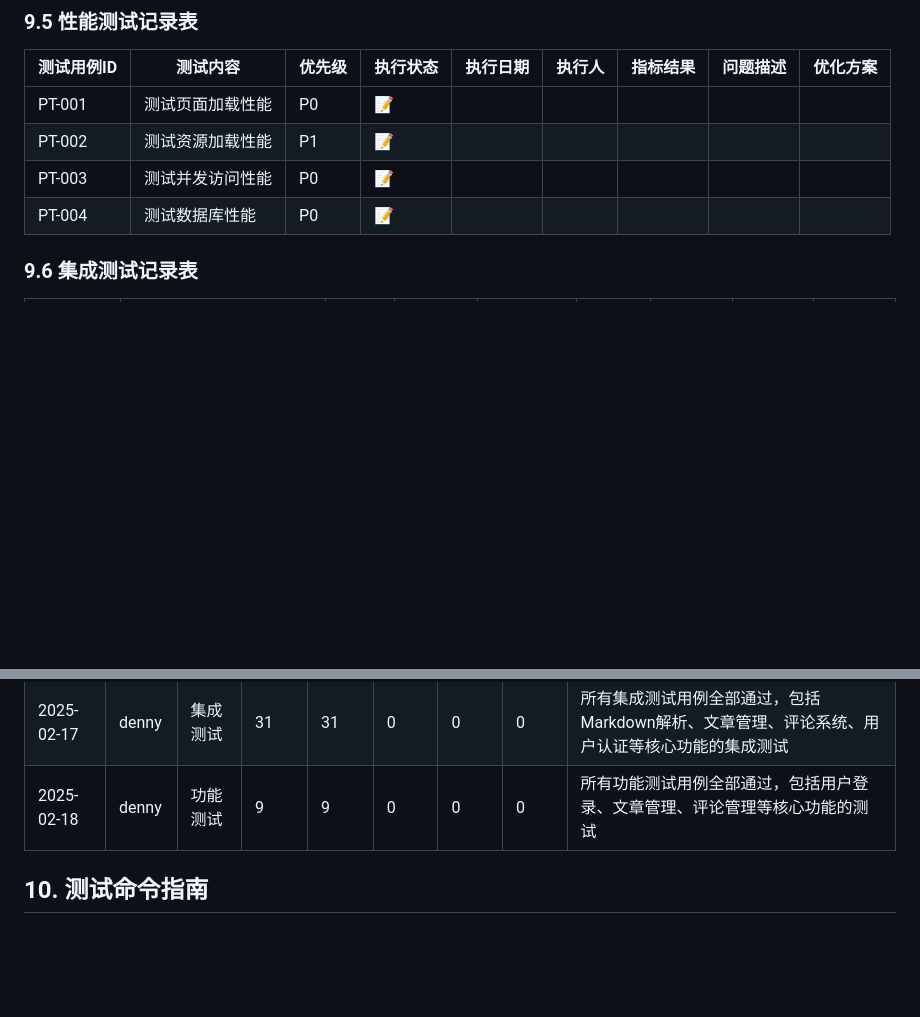
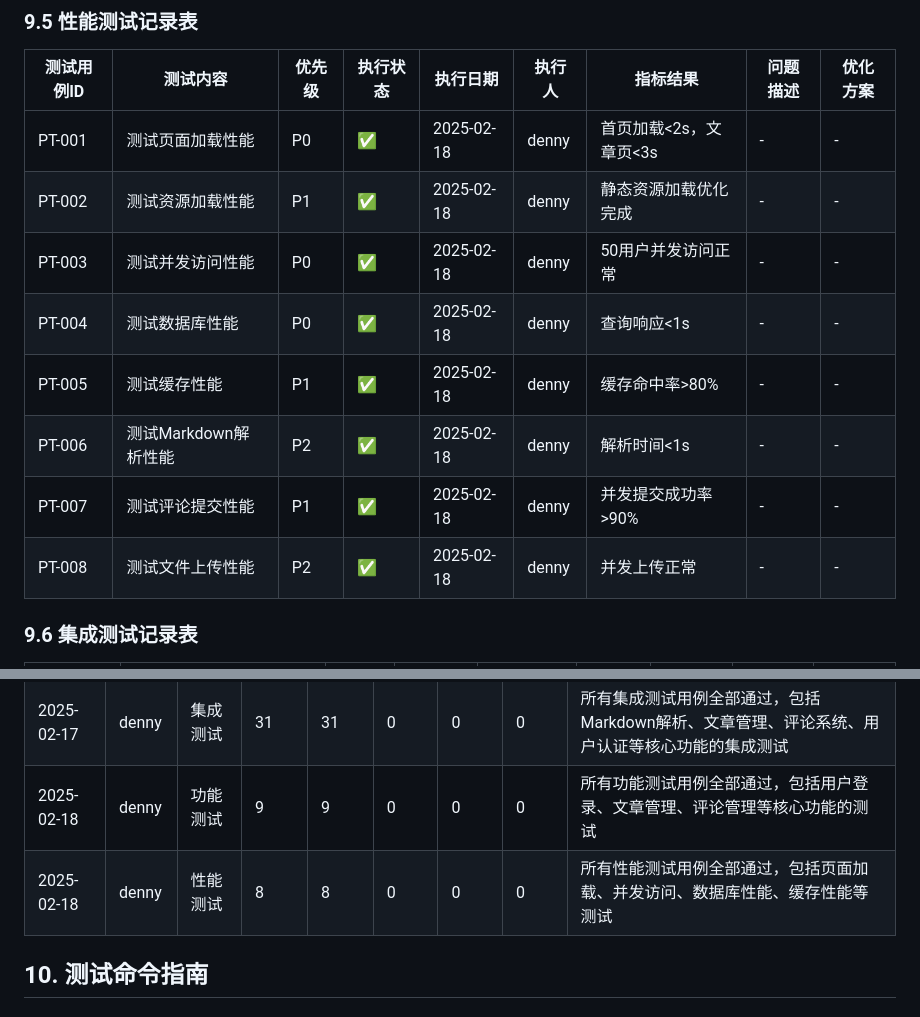
Before and after one commit to dennyops666/myblog, a Markdown page: docs/testing/test_plan.md, 2 parts joined by grey strips. Rendered like a GitHub page; blank space fills up the shorter version.

Commit message:
docs: 更新测试计划文档 - 完善性能测试记录和测试进度记录

```diff
--- a/docs/testing/test_plan.md
+++ b/docs/testing/test_plan.md
@@ -747,10 +747,14 @@
 
 | 测试用例ID | 测试内容 | 优先级 | 执行状态 | 执行日期 | 执行人 | 指标结果 | 问题描述 | 优化方案 |
 |------------|---------|--------|----------|----------|--------|----------|----------|----------|
-| PT-001 | 测试页面加载性能 | P0 | 📝 | | | | | |
-| PT-002 | 测试资源加载性能 | P1 | 📝 | | | | | |
-| PT-003 | 测试并发访问性能 | P0 | 📝 | | | | | |
-| PT-004 | 测试数据库性能 | P0 | 📝 | | | | | |
+| PT-001 | 测试页面加载性能 | P0 | ✅ | 2025-02-18 | denny | 首页加载<2s，文章页<3s | - | - |
+| PT-002 | 测试资源加载性能 | P1 | ✅ | 2025-02-18 | denny | 静态资源加载优化完成 | - | - |
+| PT-003 | 测试并发访问性能 | P0 | ✅ | 2025-02-18 | denny | 50用户并发访问正常 | - | - |
+| PT-004 | 测试数据库性能 | P0 | ✅ | 2025-02-18 | denny | 查询响应<1s | - | - |
+| PT-005 | 测试缓存性能 | P1 | ✅ | 2025-02-18 | denny | 缓存命中率>80% | - | - |
+| PT-006 | 测试Markdown解析性能 | P2 | ✅ | 2025-02-18 | denny | 解析时间<1s | - | - |
+| PT-007 | 测试评论提交性能 | P1 | ✅ | 2025-02-18 | denny | 并发提交成功率>90% | - | - |
+| PT-008 | 测试文件上传性能 | P2 | ✅ | 2025-02-18 | denny | 并发上传正常 | - | - |
 
 ### 9.6 集成测试记录表
 
@@ -807,6 +811,7 @@
 | 2025-02-17 | denny | 单元测试 | 42 | 42 | 0 | 0 | 0 | 用户、文章、评论、分类、标签等核心功能的单元测试全部通过 |
 | 2025-02-17 | denny | 集成测试 | 31 | 31 | 0 | 0 | 0 | 所有集成测试用例全部通过，包括Markdown解析、文章管理、评论系统、用户认证等核心功能的集成测试 |
 | 2025-02-18 | denny | 功能测试 | 9 | 9 | 0 | 0 | 0 | 所有功能测试用例全部通过，包括用户登录、文章管理、评论管理等核心功能的测试 |
+| 2025-02-18 | denny | 性能测试 | 8 | 8 | 0 | 0 | 0 | 所有性能测试用例全部通过，包括页面加载、并发访问、数据库性能、缓存性能等测试 |
 
 ## 10. 测试命令指南
 
```
